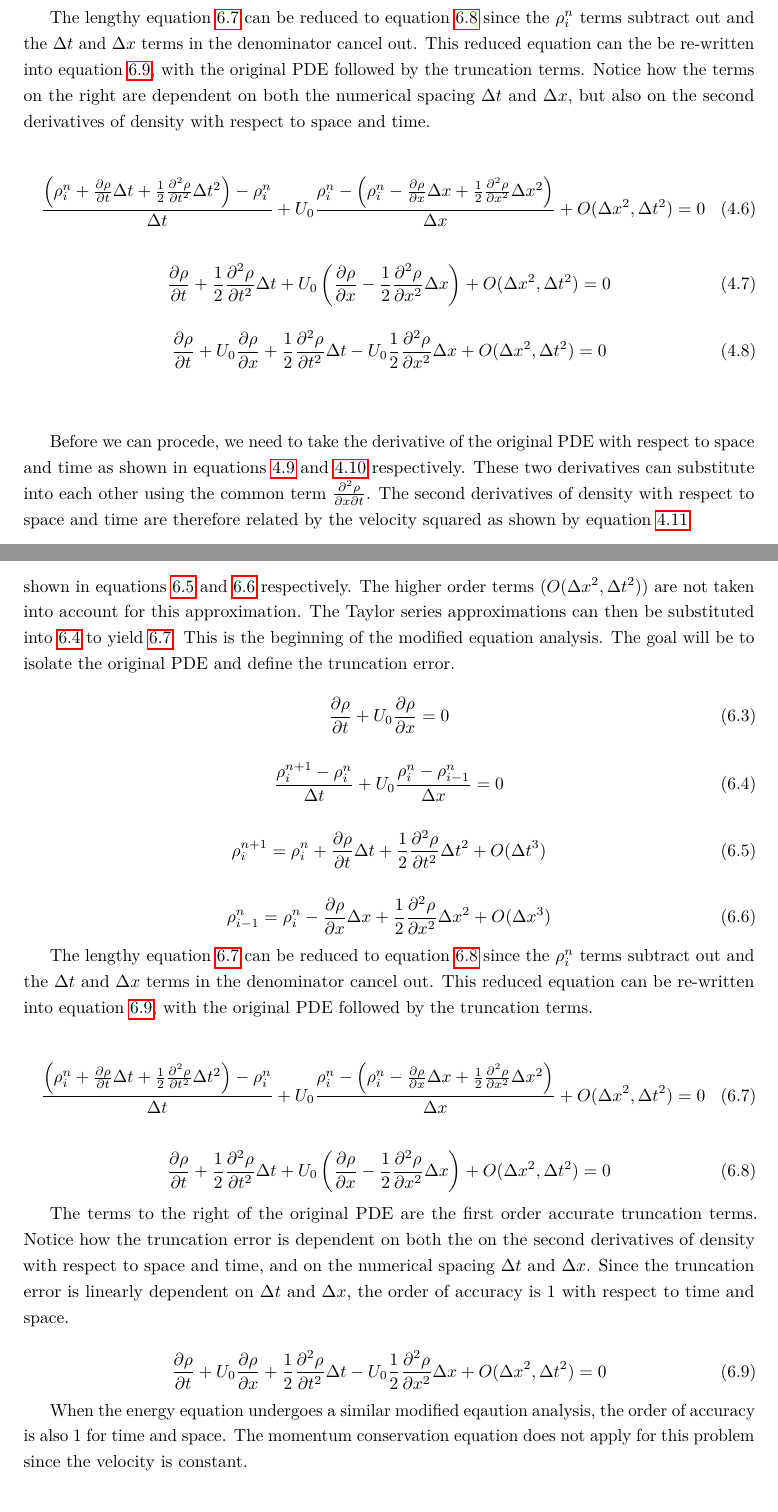
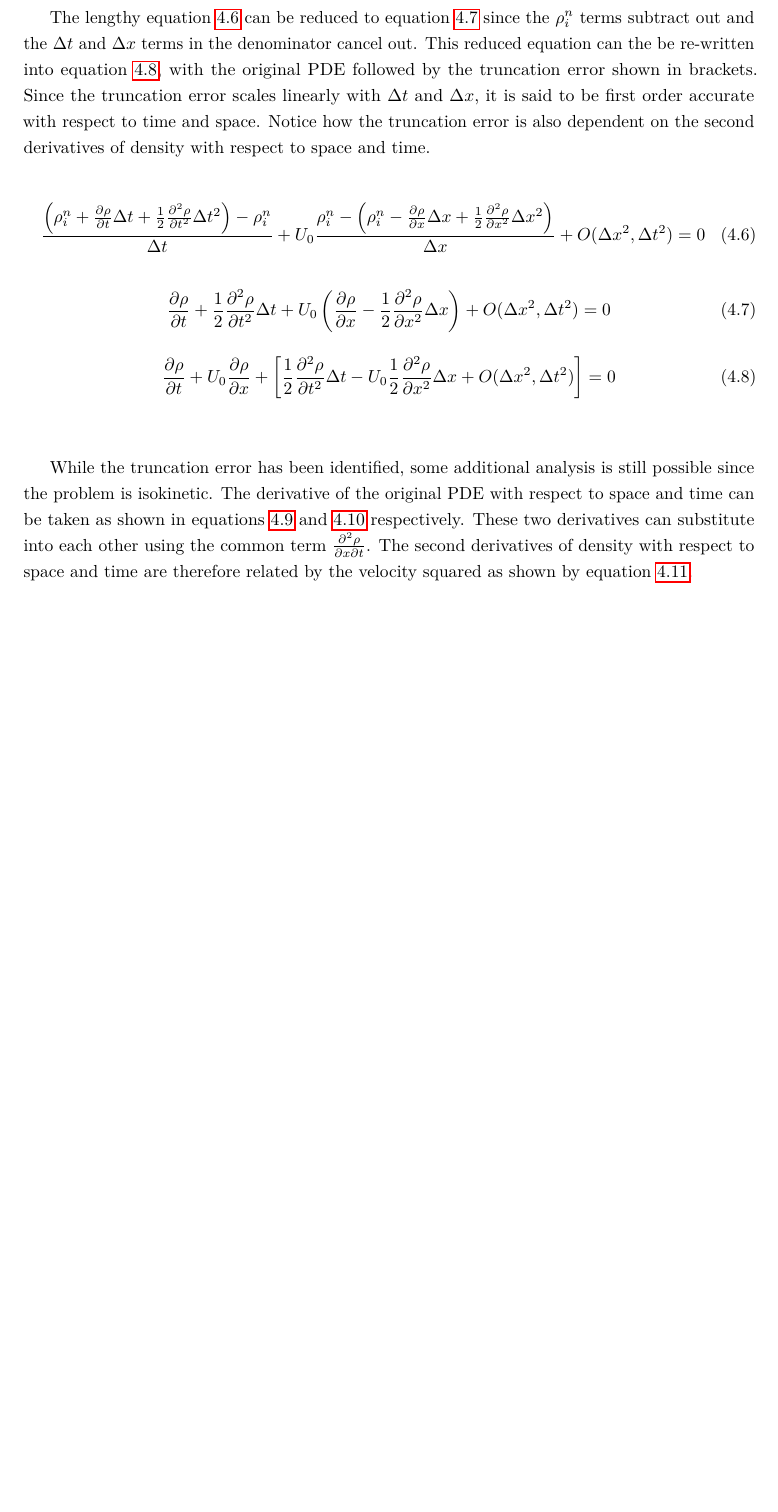
Before and after one commit to cdances/PSU_Thesis, a LaTeX thesis (thesis/CADances-thesis.tex, which reads thesis/Chapter-4/Chapter-4.tex, thesis/Chapter-6/Chapter-6.tex): two parts of pages 26 and 39 of 51 before the commit and part of page 26 of 50 after it, the two joined at a grey line, cut so that both start at the same text, the shorter picture padded with empty space. Compiled offline with pdfLaTeX.

Commit message:
Corrections to chapter 4 and consequentially making some changes to chapter six in deldeting that sections MEA.

```diff
--- a/thesis/Chapter-4/Chapter-4.tex
+++ b/thesis/Chapter-4/Chapter-4.tex
@@ -120,9 +124,11 @@
     \ref{eq:MEA_p0} since the $\rho_{i}^{n}$ terms subtract out and the $\Delta
     t$ and $\Delta x$ terms in the denominator cancel out. This reduced equation
     can the be re-written into equation \ref{eq:MEA_p1}, with the original PDE
-    followed by the truncation terms. Notice how the terms on the right are
-    dependent on both the numerical spacing $\Delta t$ and $\Delta x$, but also
-    on the second derivatives of density with respect to space and time.
+    followed by the truncation error shown in brackets. Since the truncation
+    error scales linearly with $\Delta t$ and $\Delta x$, it is said to be first
+    order accurate with respect to time and space. Notice how the truncation
+    error is also dependent on the second derivatives of density with respect to
+    space and time.
 
     \begin{equation}
     	\label{eq:MEA_start}
@@ -144,18 +150,23 @@
 
     \begin{equation}
     	\label{eq:MEA_p1}
-    	 \frac{\partial \rho}{\partial t}  +  U_{0} \frac{\partial \rho}{\partial x} +
-    	 \frac{1}{2} \frac{\partial^2 \rho}{\partial t^2} \Delta t -
-    	   U_{0}  \frac{1}{2} \frac{\partial^2 \rho}{\partial x^2} \Delta x
-    	   + O(\Delta x^{2},\Delta t^{2}) = 0
+    	 \frac{\partial \rho}{\partial t}  +  U_{0} \frac{\partial \rho}{\partial x}
+    	 + \left[
+    	      \frac{1}{2} \frac{\partial^2 \rho}{\partial t^2} \Delta t
+    	    - U_{0}  \frac{1}{2} \frac{\partial^2 \rho}{\partial x^2} \Delta x
+    	    + O(\Delta x^{2},\Delta t^{2})
+    	   \right]
+    	 = 0
     \end{equation} \linebreak
 
-    Before we can procede, we need to take the derivative of the original PDE with respect
-    to space and time as shown in equations \ref{eq:mass_dt} and  \ref{eq:mass_dx}
-    respectively. These two derivatives can substitute into each other using the common
-    term $\frac{\partial^2 \rho}{\partial x \partial t}$. The second derivatives of density with
-    respect to space and time are therefore related by the velocity squared as
-    shown by equation \ref{eq:mass_second_derivatives}.
+    While the truncation error has been identified, some additional analysis is
+    still possible since the problem is isokinetic. The  derivative of the
+    original PDE with respect to space and time can be taken as shown in
+    equations \ref{eq:mass_dt} and  \ref{eq:mass_dx} respectively. These two
+    derivatives can substitute into each other using the common term
+    $\frac{\partial^2 \rho}{\partial x \partial t}$. The second derivatives of
+    density with respect to space and time are therefore related by the
+    velocity squared as shown by equation \ref{eq:mass_second_derivatives}.
 
     \begin{equation}
     \label{eq:mass_dt}
--- a/thesis/Chapter-6/Chapter-6.tex
+++ b/thesis/Chapter-6/Chapter-6.tex
@@ -162,81 +153,3 @@ that the sine wave has fully developed spatially through the channel.
-    $\rho_{i-1}^{n}$ as shown in equations \ref{eq:rho_taylor_series_time} and
-    \ref{eq:rho_taylor_series_space} respectively. The higher order terms
-    ($O(\Delta x^{2},\Delta t^{2} )$) are not taken into account for this
-    approximation. The Taylor series approximations can then be substituted into
-    \ref{eq:mass_isok_fd} to yield \ref{eq:MEA_start}. This is the beginning of
-    the modified equation analysis. The goal will be to isolate the original PDE
-    and define the truncation error.
-
-    \begin{equation}
-    	\label{eq:isokinetic_start}
-    	\frac{\partial \rho}{\partial t} + U_{0} \frac{\partial \rho}{\partial x} = 0
-    \end{equation}
-
-    \begin{equation}
-    	\label{eq:mass_isok_fd}
-    	\frac{ \rho_{i}^{n+1} - \rho_{i}^{n} }{\Delta t}
-    	+ U_{0} \frac{\rho_{i}^{n} - \rho_{i-1}^{n}}{\Delta x} = 0
-    \end{equation}
-
-    \begin{equation}
-    	\label{eq:rho_taylor_series_time}
-    	\rho_{i}^{n+1} =  \rho_{i}^{n} +
-    	\frac{\partial \rho}{\partial t} \Delta t +
-    	\frac{1}{2} \frac{\partial^2 \rho}{\partial t^2} \Delta t^2 + O(\Delta t^{3})
-    \end{equation}
-
-    \begin{equation}
-    	\label{eq:rho_taylor_series_space}
-    	\rho_{i-1}^{n} =  \rho_{i}^{n} -
-    	\frac{\partial \rho}{\partial x} \Delta x +
-    	\frac{1}{2} \frac{\partial^2 \rho}{\partial x^2} \Delta x^2 + O(\Delta x^{3})
-    \end{equation}
-
-    The lengthy equation \ref{eq:MEA_start} can be reduced to equation
-    \ref{eq:MEA_p0} since the $\rho_{i}^{n}$ terms subtract out and the $\Delta
-    t$ and $\Delta x$ terms in the denominator cancel out. This reduced equation
-    can be re-written into equation \ref{eq:MEA_p1}, with the original PDE
-    followed by the truncation terms.
-
-    \begin{equation}
-    	\label{eq:MEA_start}
-    	\frac{ \left( \rho_{i}^{n} + \frac{\partial \rho}{\partial t} \Delta t +
-    	\frac{1}{2} \frac{\partial^2 \rho}{\partial t^2} \Delta t^2 \right)-\rho_{i}^{n} }{\Delta t}
-    	+ U_{0} \frac{\rho_{i}^{n} - \left( \rho_{i}^{n} -  \frac{\partial \rho}{\partial x} \Delta x +
-    	\frac{1}{2} \frac{\partial^2 \rho}{\partial x^2} \Delta x^2 \right)}{\Delta x}
-    	+ O(\Delta x^{2},\Delta t^{2})
-    	= 0
-    \end{equation}
-
-    \begin{equation}
-    	\label{eq:MEA_p0}
-    	 \frac{\partial \rho}{\partial t}  + \frac{1}{2} \frac{\partial^2 \rho}{\partial t^2} \Delta t +
-    	 U_{0} \left(   \frac{\partial \rho}{\partial x}  - \frac{1}{2} \frac{\partial^2 \rho}{\partial x^2} \Delta x \right)
-    	 + O(\Delta x^{2},\Delta t^{2})
-    	 = 0
-    \end{equation}
-
-    The terms to the right of the original PDE are the first order accurate
-    truncation terms. Notice how the truncation error is  dependent on both the
-    on the second derivatives of density with respect to space and time, and on
-    the numerical spacing $\Delta t$ and $\Delta x$. Since the truncation
-    error is linearly dependent on $\Delta t$ and $\Delta x$, the order of
-    accuracy is 1 with respect to time and space.
-
-    \begin{equation}
-    	\label{eq:MEA_p1}
-    	 \frac{\partial \rho}{\partial t}  +  U_{0} \frac{\partial \rho}{\partial x} +
-    	 \frac{1}{2} \frac{\partial^2 \rho}{\partial t^2} \Delta t -
-    	   U_{0}  \frac{1}{2} \frac{\partial^2 \rho}{\partial x^2} \Delta x
-    	   + O(\Delta x^{2},\Delta t^{2}) = 0
-    \end{equation}
-
-    When the energy equation undergoes a similar modified eqaution analysis, the
-    order of accuracy is also 1 for time and space. The momentum conservation
-    equation does not apply for this problem since the velocity is
-    constant.
-
-
 \section{Richardson Extrapolation}
 
 The Richardson extrapolation was performed by refining the spatial and temporal
```
Also changed, not shown: thesis/Chapter-4/Chapter-4.tex (26 more changed lines), thesis/Chapter-6/Chapter-6.tex (13 more changed lines).
